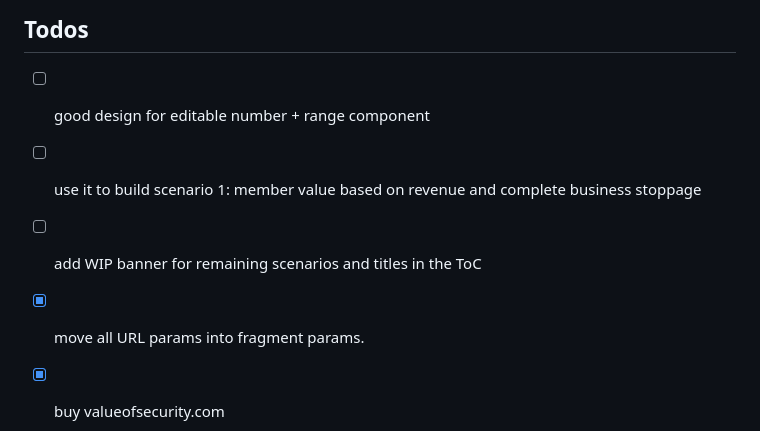
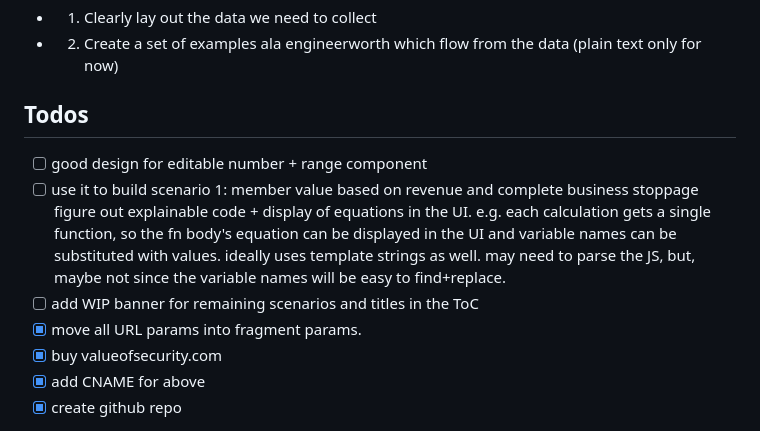
Before and after one commit to DTrejo/valueofsecurity.com, a Markdown page: docs/vision.md, the part around the change. Rendered like a GitHub page.

Commit message:
vision todo

```diff
--- a/docs/vision.md
+++ b/docs/vision.md
@@ -21,8 +21,10 @@
 ## Todos
 - [ ] good design for editable number + range component
 - [ ] use it to build scenario 1: member value based on revenue and complete business stoppage
+    figure out explainable code + display of equations in the UI.
+    e.g. each calculation gets a single function, so the fn body's equation can be displayed in the UI and variable names can be substituted with values.
+    ideally uses template strings as well. may need to parse the JS, but, maybe not since the variable names will be easy to find+replace.
 - [ ] add WIP banner for remaining scenarios and titles in the ToC
-
 - [x] move all URL params into fragment params.
 - [x] buy valueofsecurity.com
 - [x] add CNAME for above
```
